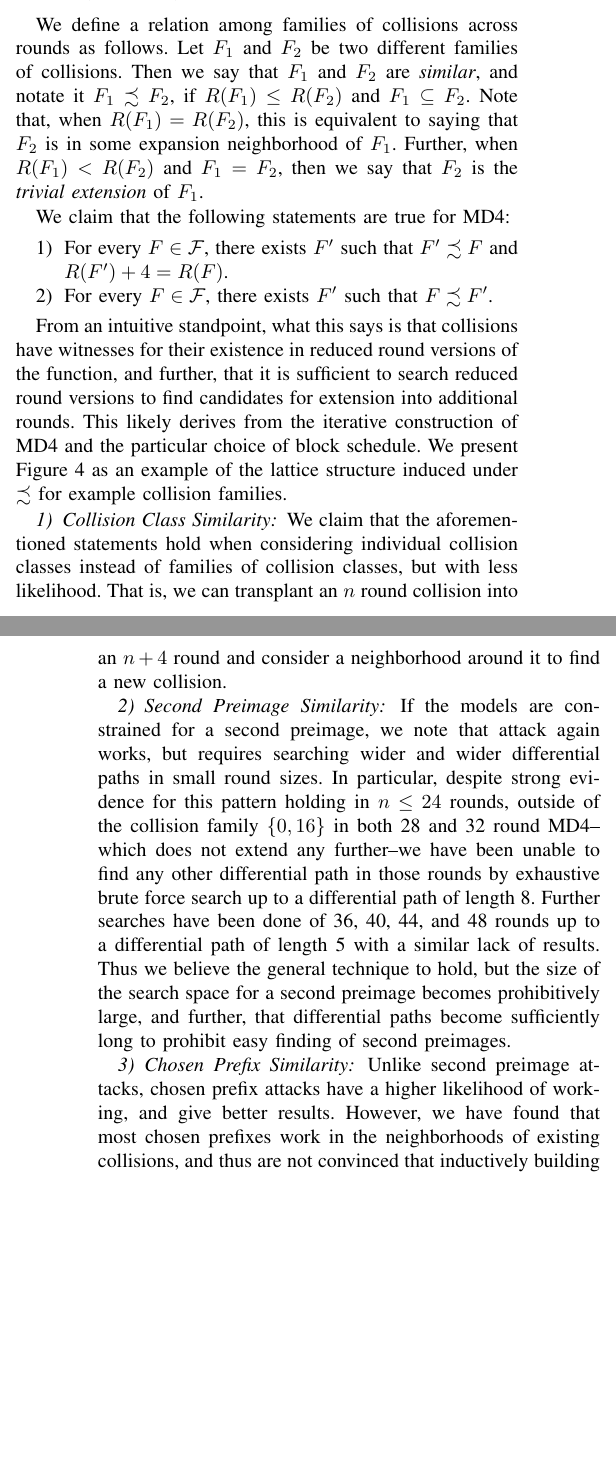
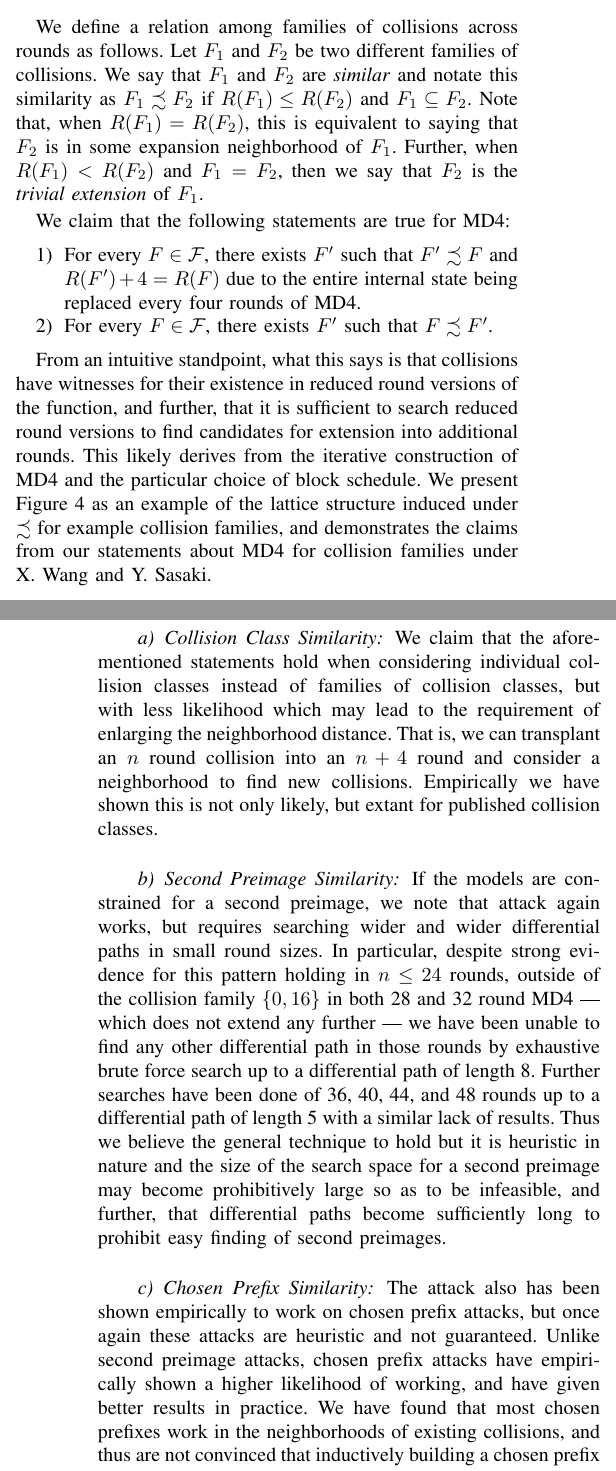
Before and after one commit to cipherboy/papers, a LaTeX paper (dsn-2018/bare_conf.tex): two parts of the columns of pages 6 and 7 of 10, joined at a grey line, cut so that both start at the same text, the shorter picture padded with empty space. Compiled offline with pdfLaTeX; a missing font is replaced by an installed copy or a similar font; a LaTeX package or settings file that is missing is left out.

Commit message:
DSN changes

```diff
--- a/dsn-2018/bare_conf.tex
+++ b/dsn-2018/bare_conf.tex
@@ -989,8 +989,8 @@ For this example $\Delta(F(C_{Wang}), F(C_{Schlaffer})) = 1$.
 \subsection{Family Similarity}
 
 We define a relation among families of collisions across rounds as follows.
-Let $F_1$ and $F_2$ be two different families of collisions. Then we say that
-$F_1$ and $F_2$ are \textit{similar}, and notate it $F_1 \precsim F_2$, if
+Let $F_1$ and $F_2$ be two different families of collisions. We say that
+$F_1$ and $F_2$ are \textit{similar} and notate this similarity as $F_1 \precsim F_2$ if
 $R(F_1) \leq R(F_2)$ and $F_1 \subseteq F_2$. Note that, when
 $R(F_1) = R(F_2)$, this is equivalent to saying that $F_2$ is in some
 expansion neighborhood of $F_1$. Further, when $R(F_1) < R(F_2)$ and
@@ -1000,7 +1000,8 @@ $F_1$.
 We claim that the following statements are true for MD4:
 \begin{enumerate}
     \item For every $F \in \mathcal{F}$, there exists $F'$ such that
-        $F' \precsim F$ and $R(F') + 4 = R(F)$.
+        $F' \precsim F$ and $R(F') + 4 = R(F)$ due to the entire
+        internal state being replaced every four rounds of MD4.
     \item For every $F \in \mathcal{F}$, there exists $F'$ such that
         $F \precsim F'$.
 \end{enumerate}
@@ -1007,3 +1014,6 @@ We claim that the following statements are true for MD4:
+\label{Fig:PrecSim}
+\end{center}
+\end{figure*}
 
 From an intuitive standpoint, what this says is that collisions have
 witnesses for their existence in reduced round versions of the function, and
@@ -1011,5 +1021,7 @@ further, that it is sufficient to search reduced round versions to find
 candidates for extension into additional rounds. This likely derives from
 the iterative construction of MD4 and the particular choice of block schedule.
 We present Figure \ref{Fig:PrecSim} as an example of the lattice structure
-induced under $\precsim$ for example collision families.
+induced under $\precsim$ for example collision families, and
+demonstrates the claims from our statements about MD4 for collision
+families under X. Wang and Y. Sasaki.
 
@@ -1021,36 +1028,37 @@ induced under $\precsim$ for example collision families.
-\label{Fig:PrecSim}
-\end{center}
-\end{figure*}
-
-
-
-
-\subsubsection{Collision Class Similarity}
+\paragraph{Collision Class Similarity}
 
 We claim that the aforementioned statements hold when considering individual
 collision classes instead of families of collision classes, but with less
-likelihood. That is, we can transplant an $n$ round collision into an $n+4$
-round and consider a neighborhood around it to find a new collision.
+likelihood which may lead to the requirement of enlarging the
+neighborhood distance. That is, we can transplant an $n$ round collision into an $n+4$
+round and consider a neighborhood to find new collisions.  Empirically
+we have shown this is not only likely, but extant for published
+collision classes.
 
-\subsubsection{Second Preimage Similarity}
+\paragraph{Second Preimage Similarity}
 
 If the models are constrained for a second preimage, we note that attack again
 works, but requires searching wider and wider differential paths in small round
 sizes. In particular, despite strong evidence for this pattern holding in
 $n \leq 24$ rounds, outside of the collision family $\{0, 16\}$ in both 28 and
-32 round MD4--which does not extend any further--we have been unable to find
+32 round MD4 --- which does not extend any further --- we have been unable to find
 any other differential path in those rounds by exhaustive brute force search
 up to a differential path of length 8. Further searches have been done of
 36, 40, 44, and 48 rounds up to a differential path of length 5 with a similar
-lack of results. Thus we believe the general technique to hold, but the size
-of the search space for a second preimage becomes prohibitively large, and
+lack of results. Thus we believe the general technique to hold but it
+is heuristic in nature and the size
+of the search space for a second preimage may become prohibitively
+large so as to be infeasible, and
 further, that differential paths become sufficiently long to prohibit easy
 finding of second preimages.
 
-\subsubsection{Chosen Prefix Similarity}
+\paragraph{Chosen Prefix Similarity}
 
-Unlike second preimage attacks, chosen prefix attacks have a higher likelihood
-of working, and give better results. However, we have found that most chosen
+The attack also has been shown empirically to work on chosen prefix
+attacks, but once again these attacks are heuristic and not
+guaranteed.  Unlike second preimage attacks, chosen prefix attacks
+have empirically shown a higher likelihood
+of working, and have given better results in practice. We have found that most chosen
 prefixes work in the neighborhoods of existing collisions, and thus are not
 convinced that inductively building a chosen prefix collision is a useful
 technique by itself.
```
Also changed, not shown: dsn-2018/bare_conf.pdf, dsn-2018/bare_conf.tex (11 more changed lines).
